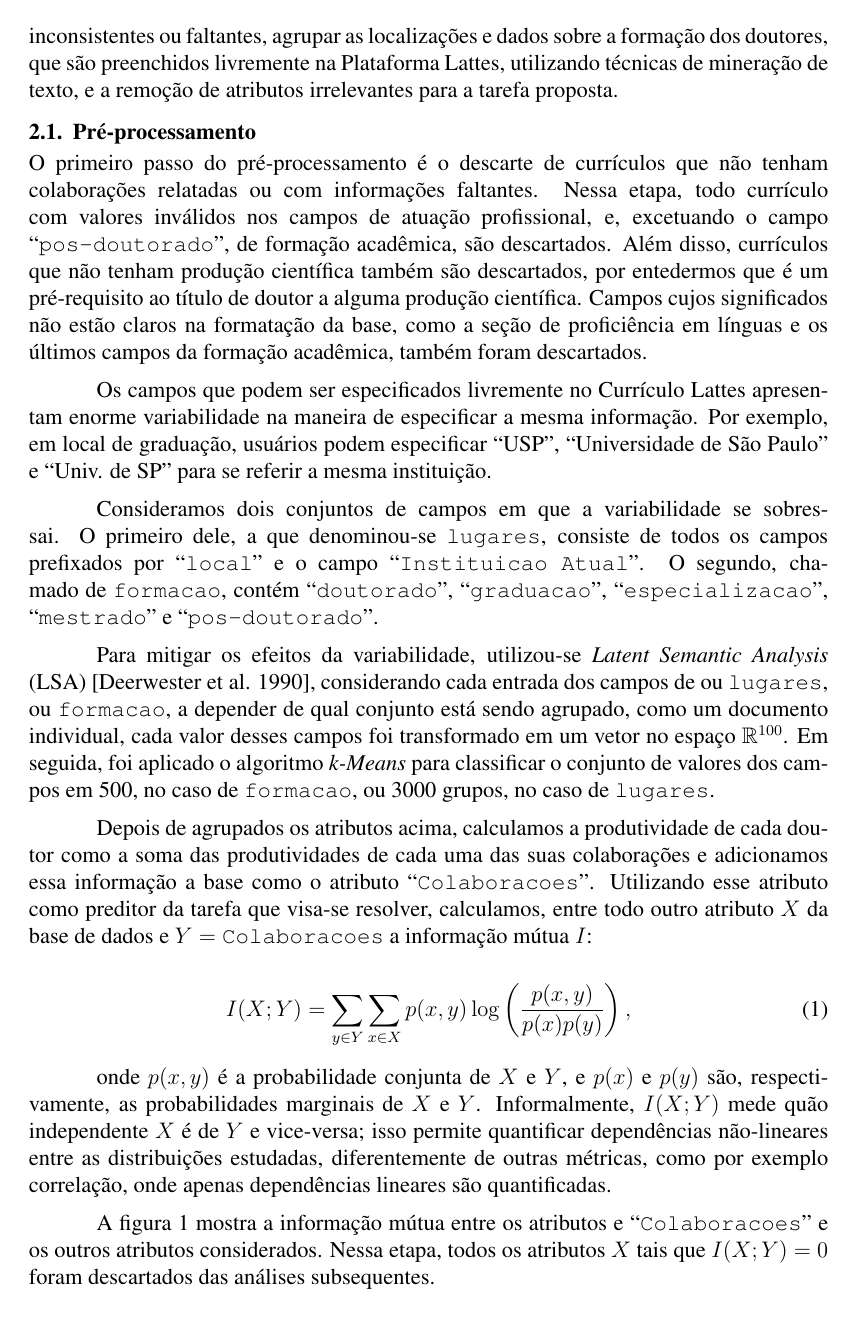
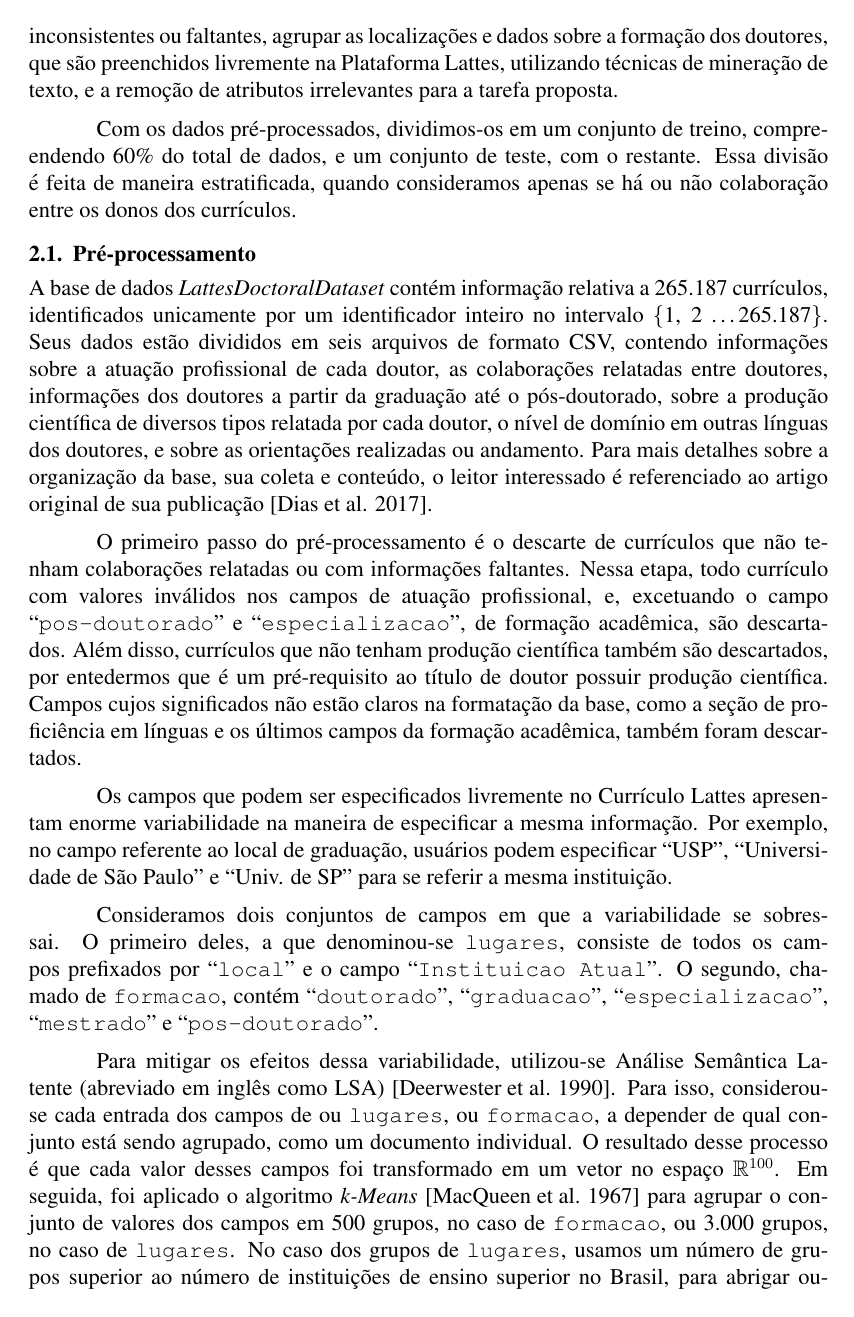
Before and after one commit to gdahia/ufba-mata60, a LaTeX document (report/main.tex): page 2 of 4. Compiled offline with pdfLaTeX.

Commit message:
Review up to pre-processing

```diff
--- a/report/main.tex
+++ b/report/main.tex
@@ -65,26 +65,39 @@ O restante desse relatório é dividido da seguinte forma: a seção \ref{sec:me
 \section{Metodologia}
 \label{sec:methods}
 
+% TODO: mencionar que fazemos para varias seeds
+
 Para sugerir colaborações entre os doutores da base, primeiramente foi feito um pré-processamento na base de dados.
 Este envolveu remover currículos com informações inconsistentes ou faltantes, agrupar as localizações e dados sobre a formação dos doutores, que são preenchidos livremente na Plataforma Lattes, utilizando técnicas de mineração de texto, e a remoção de atributos irrelevantes para a tarefa proposta.
+
+Com os dados pré-processados, dividimos-os em um conjunto de treino, compreendendo 60\% do total de dados, e um conjunto de teste, com o restante.
+Essa divisão é feita de maneira estratificada, quando consideramos apenas se há ou não colaboração entre os donos dos currículos.
 
 \subsection{Pré-processamento}
 \label{sec:preprocess}
 
+A base de dados \emph{LattesDoctoralDataset} contém informação relativa a 265.187 currículos, identificados unicamente por um identificador inteiro no intervalo \{1, 2 \dots 265.187\}.
+Seus dados estão divididos em seis arquivos de formato CSV, contendo informações sobre a atuação profissional de cada doutor, as colaborações relatadas entre doutores, informações dos doutores a partir da graduação até o pós-doutorado, sobre a produção científica de diversos tipos relatada por cada doutor, o nível de domínio em outras línguas dos doutores, e sobre as orientações realizadas ou andamento.
+Para mais detalhes sobre a organização da base, sua coleta e conteúdo, o leitor interessado é referenciado ao artigo original de sua publicação~\cite{lattes-dataset}.
+
 O primeiro passo do pré-processamento é o descarte de currículos que não tenham colaborações relatadas ou com informações faltantes.
-Nessa etapa, todo currículo com valores inválidos nos campos de atuação profissional, e, excetuando o campo ``\texttt{pos-doutorado}'', de formação acadêmica, são descartados.
-Além disso, currículos que não tenham produção científica também são descartados, por entedermos que é um pré-requisito ao título de doutor a alguma produção científica.
+Nessa etapa, todo currículo com valores inválidos nos campos de atuação profissional, e, excetuando o campo ``\texttt{pos-doutorado}'' e ``\texttt{especializacao}'', de formação acadêmica, são descartados.
+Além disso, currículos que não tenham produção científica também são descartados, por entedermos que é um pré-requisito ao título de doutor possuir produção científica.
 Campos cujos significados não estão claros na formatação da base, como a seção de proficiência em línguas e os últimos campos da formação acadêmica, também foram descartados.
 
 Os campos que podem ser especificados livremente no Currículo Lattes apresentam enorme variabilidade na maneira de especificar a mesma informação.
-Por exemplo, em local de graduação, usuários podem especificar ``USP'', ``Universidade de São Paulo'' e ``Univ. de SP'' para se referir a mesma instituição.
+Por exemplo, no campo referente ao local de graduação, usuários podem especificar ``USP'', ``Universidade de São Paulo'' e ``Univ. de SP'' para se referir a mesma instituição.
 
 Consideramos dois conjuntos de campos em que a variabilidade se sobressai.
-O primeiro dele, a que denominou-se \texttt{lugares}, consiste de todos os campos prefixados por ``\texttt{local}'' e o campo ``\texttt{Instituicao Atual}''.
+O primeiro deles, a que denominou-se \texttt{lugares}, consiste de todos os campos prefixados por ``\texttt{local}'' e o campo ``\texttt{Instituicao Atual}''.
 O segundo, chamado de \texttt{formacao}, contém ``\texttt{doutorado}'', ``\texttt{graduacao}'', ``\texttt{especializacao}'', ``\texttt{mestrado}'' e ``\texttt{pos-doutorado}''.
 
-Para mitigar os efeitos da variabilidade, utilizou-se \emph{Latent Semantic Analysis} (LSA) \cite{lsa}, considerando cada entrada dos campos de ou \texttt{lugares}, ou \texttt{formacao}, a depender de qual conjunto está sendo agrupado, como um documento individual, cada valor desses campos foi transformado em um vetor no espaço $\mathbb{R}^{100}$.
-Em seguida, foi aplicado o algoritmo \emph{k-Means} para classificar o conjunto de valores dos campos em 500, no caso de \texttt{formacao}, ou 3000 grupos, no caso de \texttt{lugares}.
+Para mitigar os efeitos dessa variabilidade, utilizou-se Análise Semântica Latente (abreviado em inglês como LSA)~\cite{lsa}.
+Para isso, considerou-se cada entrada dos campos de ou \texttt{lugares}, ou \texttt{formacao}, a depender de qual conjunto está sendo agrupado, como um documento individual.
+O resultado desse processo é que cada valor desses campos foi transformado em um vetor no espaço $\mathbb{R}^{100}$.
+Em seguida, foi aplicado o algoritmo \emph{k-Means}~\cite{k-means} para agrupar o conjunto de valores dos campos em 500 grupos, no caso de \texttt{formacao}, ou 3.000 grupos, no caso de \texttt{lugares}.
+No caso dos grupos de \texttt{lugares}, usamos um número de grupos superior ao número de instituições de ensino superior no Brasil, para abrigar outras instituições.
+De acordo com os últimos dados coletados, este número é de 2.364 instituições~\cite{censo-mec}.
 
 \begin{figure}
   \centering
@@ -94,14 +107,12 @@ Em seguida, foi aplicado o algoritmo \emph{k-Means} para classificar o conjunto
 \end{figure}
 
 Depois de agrupados os atributos acima, calculamos a produtividade de cada doutor como a soma das produtividades de cada uma das suas colaborações e adicionamos essa informação a base como o atributo ``\texttt{Colaboracoes}''.
-Utilizando esse atributo como preditor da tarefa que visa-se resolver, calculamos, entre todo outro atributo $X$ da base de dados e $Y = \texttt{Colaboracoes}$ a informação mútua $I$:
+Utilizando esse atributo como preditor da tarefa que se deseja resolver, calculamos, entre todo outro atributo $X$ da base de dados e $Y = \texttt{Colaboracoes}$ a informação mútua $I$:
 
 \begin{equation}
   I(X; Y) = \sum_{y \in Y} \sum_{x \in X} p(x, y) \log \left( \frac{p(x, y)}{p(x)p(y)} \right),
 \end{equation}
 
 onde $p(x, y)$ é a probabilidade conjunta de $X$ e $Y$, e $p(x)$ e $p(y)$ são, respectivamente, as probabilidades marginais de $X$ e $Y$.
-Informalmente, $I(X; Y)$ mede quão independente $X$ é de $Y$ e vice-versa; isso permite quantificar dependências não-lineares entre as distribuições estudadas, diferentemente de outras métricas, como por exemplo correlação, onde apenas dependências lineares são quantificadas.
+$p(x)$, $p(y)$ e $p(x, y)$ são estimados, respectivamente, como as frequências empíricas de $x$ em $X$, $y$ em $Y$, e $(x, y)$ em $(X, Y)$.
 
-A figura \ref{fig:mutual-info} mostra a informação mútua entre os atributos e ``\texttt{Colaboracoes}'' e os outros atributos considerados.
-Nessa etapa, todos os atributos $X$ tais que $I(X; Y) = 0$ foram descartados das análises subsequentes.
```
Also changed, not shown: report/refs.bib (+26 -0 lines), report/main.tex (6 more changed lines).
